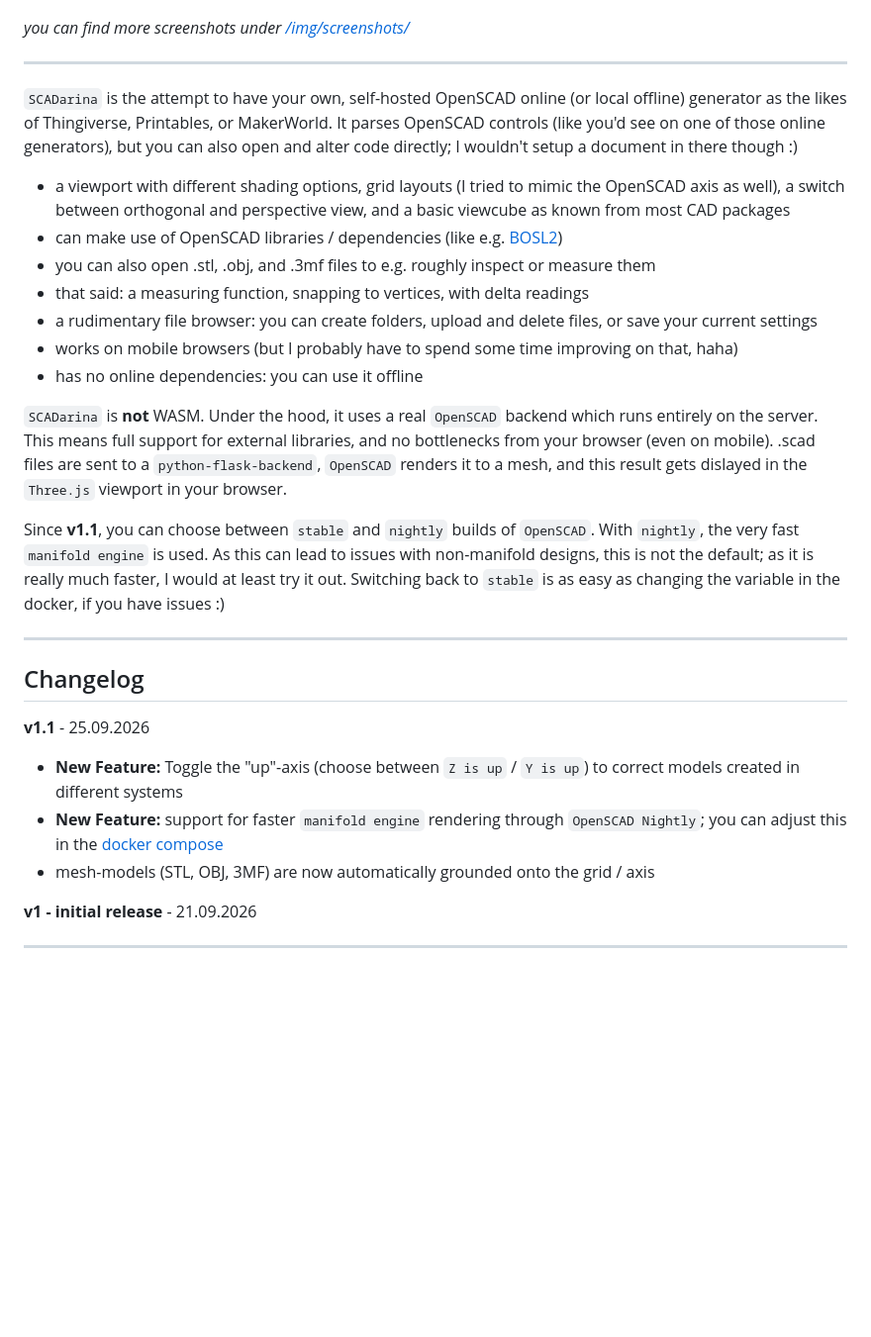
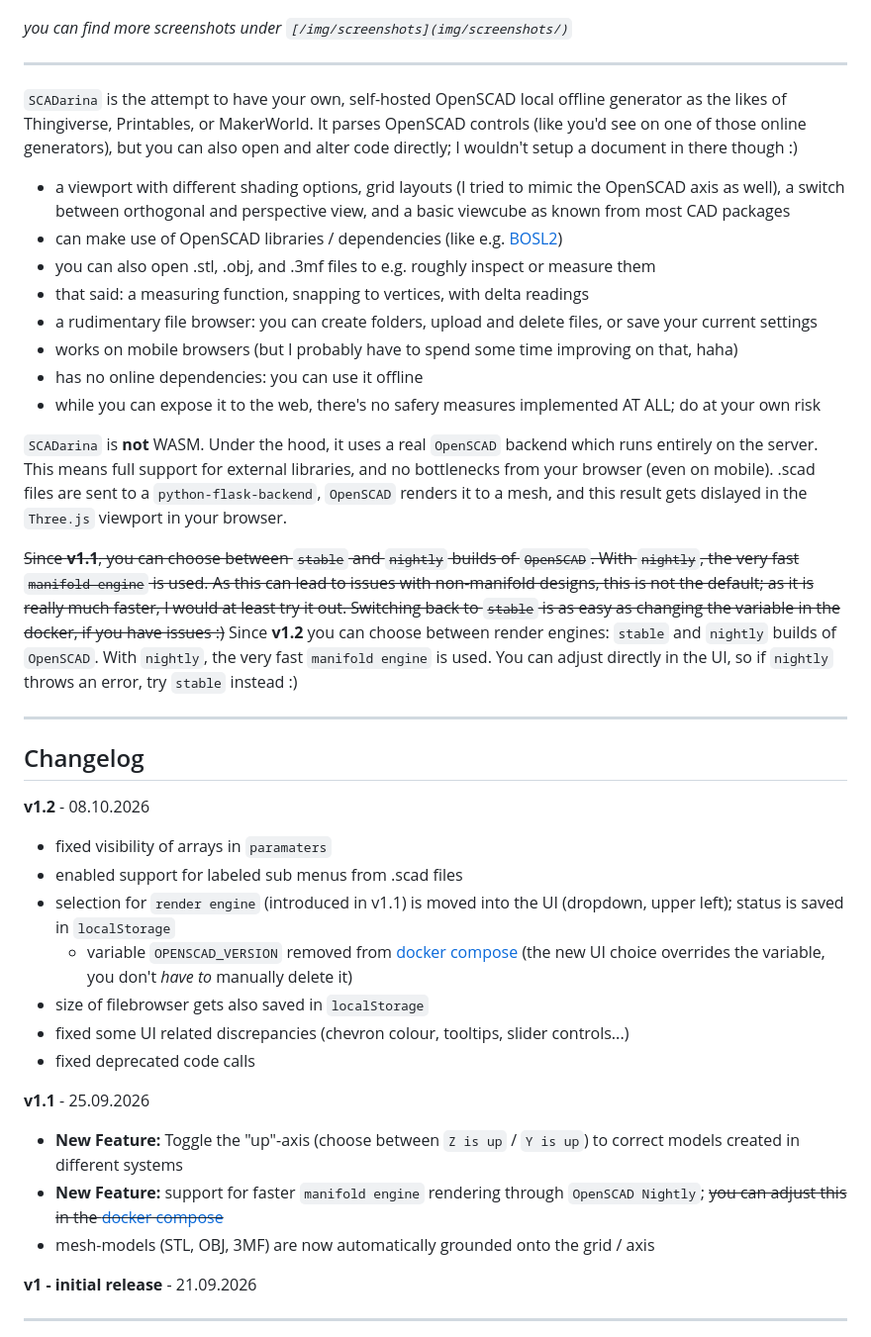
Before and after one commit to CameraRick/SCADarina, a Markdown page: README.md, the part around the change. Shown at 99% size. Rendered like a GitHub page; blank space fills up the shorter version.

Commit message:
Revise README for v1.2 updates and correctionsv1.2 update
Updated README to reflect changes in versioning and features.

```diff
--- a/README.md
+++ b/README.md
@@ -9,11 +9,11 @@ style="max-width: 70%;" />
 <img src="img/screenshots/scadarina_02.png"
 style="max-width: 70%;" />
 
-_you can find more screenshots under [/img/screenshots/](img/screenshots/)_
+_you can find more screenshots under `[/img/screenshots](img/screenshots/)`_
 
 ---
 
-`SCADarina` is the attempt to have your own, self-hosted OpenSCAD online (or local offline) generator as the likes of Thingiverse, Printables, or MakerWorld.
+`SCADarina` is the attempt to have your own, self-hosted OpenSCAD local offline generator as the likes of Thingiverse, Printables, or MakerWorld.
 It parses OpenSCAD controls (like you'd see on one of those online generators), but you can also open and alter code directly; I wouldn't setup a document in there though :)
 
 - a viewport with different shading options, grid layouts (I tried to mimic the OpenSCAD axis as well), a switch between orthogonal and perspective view, and a basic viewcube as known from most CAD packages
@@ -23,19 +23,29 @@ It parses OpenSCAD controls (like you'd see on one of those online generators),
 - a rudimentary file browser: you can create folders, upload and delete files, or save your current settings
 - works on mobile browsers (but I probably have to spend some time improving on that, haha)
 - has no online dependencies: you can use it offline
+- while you can expose it to the web, there's no safery measures implemented AT ALL; do at your own risk
 
 `SCADarina` is **not** WASM. Under the hood, it uses a real `OpenSCAD` backend which runs entirely on the server. This means full support for external libraries, and no bottlenecks from your browser (even on mobile).
 .scad files are sent to a `python-flask-backend`, `OpenSCAD` renders it to a mesh, and this result gets dislayed in the `Three.js` viewport in your browser.
 
-Since **v1.1**, you can choose between `stable` and `nightly` builds of `OpenSCAD`. With `nightly`, the very fast `manifold engine` is used. As this can lead to issues with non-manifold designs, this is not the default; as it is really much faster, I would at least try it out. Switching back to `stable` is as easy as changing the variable in the docker, if you have issues :)
+~~Since **v1.1**, you can choose between `stable` and `nightly` builds of `OpenSCAD`. With `nightly`, the very fast `manifold engine` is used. As this can lead to issues with non-manifold designs, this is not the default; as it is really much faster, I would at least try it out. Switching back to `stable` is as easy as changing the variable in the docker, if you have issues :)~~
+Since **v1.2** you can choose between render engines: `stable` and `nightly` builds of `OpenSCAD`. With `nightly`, the very fast `manifold engine` is used. You can adjust directly in the UI, so if `nightly` throws an error, try `stable` instead :)
 
 ---
 
 ## Changelog
+**v1.2** - 08.10.2026
+- fixed visibility of arrays in `paramaters`
+- enabled support for labeled sub menus from .scad files
+- selection for `render engine` (introduced in v1.1) is moved into the UI (dropdown, upper left); status is saved in `localStorage`
+  - variable `OPENSCAD_VERSION` removed from [docker compose](docker-compose.yml) (the new UI choice overrides the variable, you don't _have to_ manually delete it)
+- size of filebrowser gets also saved in `localStorage`
+- fixed some UI related discrepancies (chevron colour, tooltips, slider controls...)
+- fixed deprecated code calls
 
 **v1.1** - 25.09.2026
 - **New Feature:** Toggle the "up"-axis (choose between `Z is up` / `Y is up`) to correct models created in different systems
-- **New Feature:** support for faster `manifold engine` rendering through `OpenSCAD Nightly`; you can adjust this in the [docker compose](docker-compose.yml)
+- **New Feature:** support for faster `manifold engine` rendering through `OpenSCAD Nightly`; ~~you can adjust this in the [docker compose](docker-compose.yml)~~
 - mesh-models (STL, OBJ, 3MF) are now automatically grounded onto the grid / axis
 
 **v1 - initial release** - 21.09.2026
```
